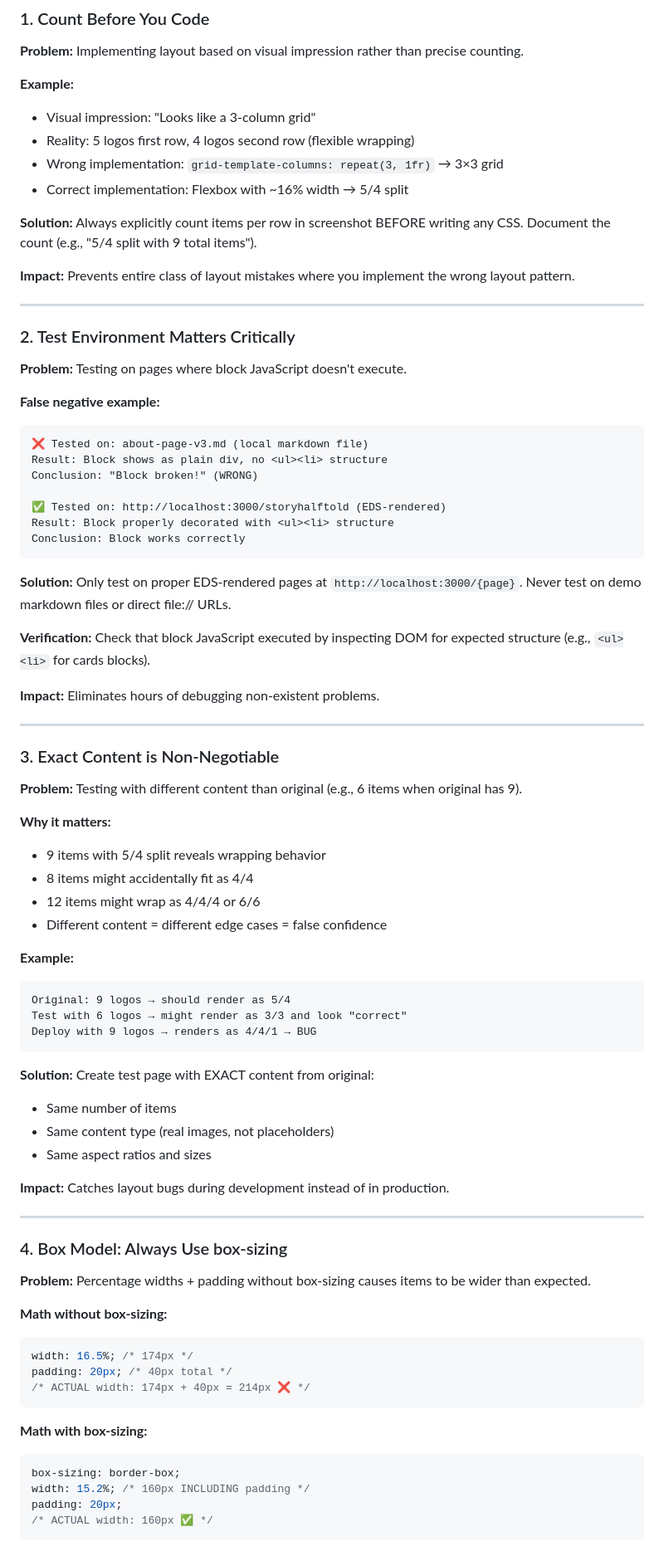
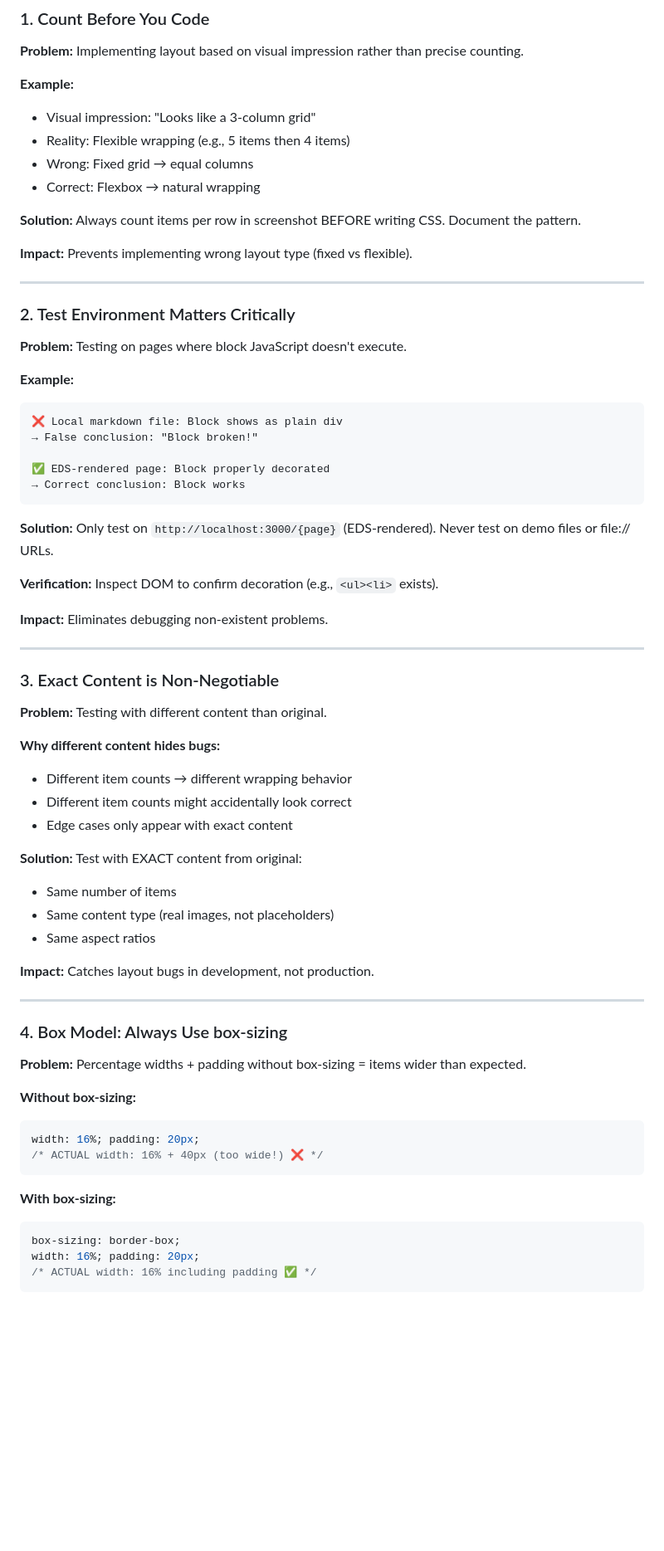
Before and after one commit to paolomoz/claude-041025-1, a Markdown page: tools/eds-migration/EXCAT__AUTOMATED_BLOCK_GENERATION.md, the part around the change printed below. Shown: that part at 83% size. Drawn GitHub-style; blank space fills up the shorter version.

````diff
--- a/tools/eds-migration/EXCAT__AUTOMATED_BLOCK_GENERATION.md
+++ b/tools/eds-migration/EXCAT__AUTOMATED_BLOCK_GENERATION.md
@@ -806,13 +788,13 @@ This section synthesizes key learnings from real block generation experiences th
 
 **Example:**
 - Visual impression: "Looks like a 3-column grid"
-- Reality: 5 logos first row, 4 logos second row (flexible wrapping)
-- Wrong implementation: `grid-template-columns: repeat(3, 1fr)` → 3×3 grid
-- Correct implementation: Flexbox with ~16% width → 5/4 split
+- Reality: Flexible wrapping (e.g., 5 items then 4 items)
+- Wrong: Fixed grid → equal columns
+- Correct: Flexbox → natural wrapping
 
-**Solution:** Always explicitly count items per row in screenshot BEFORE writing any CSS. Document the count (e.g., "5/4 split with 9 total items").
+**Solution:** Always count items per row in screenshot BEFORE writing CSS. Document the pattern.
 
-**Impact:** Prevents entire class of layout mistakes where you implement the wrong layout pattern.
+**Impact:** Prevents implementing wrong layout type (fixed vs flexible).
 
 ---
 
@@ -820,67 +802,55 @@ This section synthesizes key learnings from real block generation experiences th
 
 **Problem:** Testing on pages where block JavaScript doesn't execute.
 
-**False negative example:**
+**Example:**
 ```
-❌ Tested on: about-page-v3.md (local markdown file)
-Result: Block shows as plain div, no <ul><li> structure
-Conclusion: "Block broken!" (WRONG)
+❌ Local markdown file: Block shows as plain div
+→ False conclusion: "Block broken!"
 
-✅ Tested on: http://localhost:3000/storyhalftold (EDS-rendered)
-Result: Block properly decorated with <ul><li> structure
-Conclusion: Block works correctly
+✅ EDS-rendered page: Block properly decorated
+→ Correct conclusion: Block works
 ```
 
-**Solution:** Only test on proper EDS-rendered pages at `http://localhost:3000/{page}`. Never test on demo markdown files or direct file:// URLs.
+**Solution:** Only test on `http://localhost:3000/{page}` (EDS-rendered). Never test on demo files or file:// URLs.
 
-**Verification:** Check that block JavaScript executed by inspecting DOM for expected structure (e.g., `<ul><li>` for cards blocks).
+**Verification:** Inspect DOM to confirm decoration (e.g., `<ul><li>` exists).
 
-**Impact:** Eliminates hours of debugging non-existent problems.
+**Impact:** Eliminates debugging non-existent problems.
 
 ---
 
 ### 3. Exact Content is Non-Negotiable
 
-**Problem:** Testing with different content than original (e.g., 6 items when original has 9).
+**Problem:** Testing with different content than original.
 
-**Why it matters:**
-- 9 items with 5/4 split reveals wrapping behavior
-- 8 items might accidentally fit as 4/4
-- 12 items might wrap as 4/4/4 or 6/6
-- Different content = different edge cases = false confidence
+**Why different content hides bugs:**
+- Different item counts → different wrapping behavior
+- Different item counts might accidentally look correct
+- Edge cases only appear with exact content
 
-**Example:**
-```
-Original: 9 logos → should render as 5/4
-Test with 6 logos → might render as 3/3 and look "correct"
-Deploy with 9 logos → renders as 4/4/1 → BUG
-```
-
-**Solution:** Create test page with EXACT content from original:
+**Solution:** Test with EXACT content from original:
 - Same number of items
 - Same content type (real images, not placeholders)
-- Same aspect ratios and sizes
+- Same aspect ratios
 
-**Impact:** Catches layout bugs during development instead of in production.
+**Impact:** Catches layout bugs in development, not production.
 
 ---
 
 ### 4. Box Model: Always Use box-sizing
 
-**Problem:** Percentage widths + padding without box-sizing causes items to be wider than expected.
+**Problem:** Percentage widths + padding without box-sizing = items wider than expected.
 
-**Math without box-sizing:**
+**Without box-sizing:**
 ```css
-width: 16.5%; /* 174px */
-padding: 20px; /* 40px total */
-/* ACTUAL width: 174px + 40px = 214px ❌ */
+width: 16%; padding: 20px;
+/* ACTUAL width: 16% + 40px (too wide!) ❌ */
 ```
 
-**Math with box-sizing:**
+**With box-sizing:**
 ```css
 box-sizing: border-box;
-width: 15.2%; /* 160px INCLUDING padding */
-padding: 20px;
-/* ACTUAL width: 160px ✅ */
+width: 16%; padding: 20px;
+/* ACTUAL width: 16% including padding ✅ */
 ```
 
````
Also changed, not shown: other parts of tools/eds-migration/EXCAT__AUTOMATED_BLOCK_GENERATION.md (+41 -87 lines).
